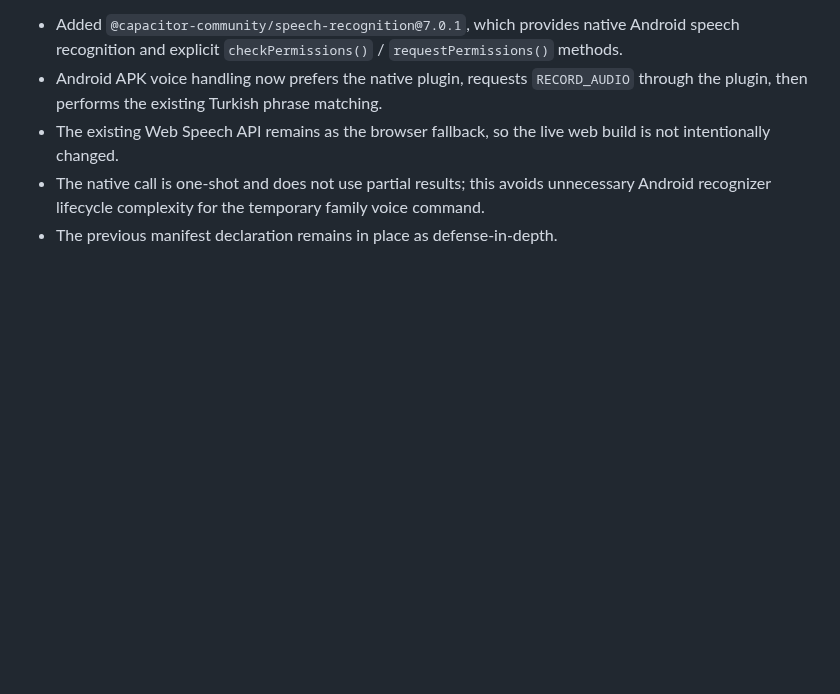
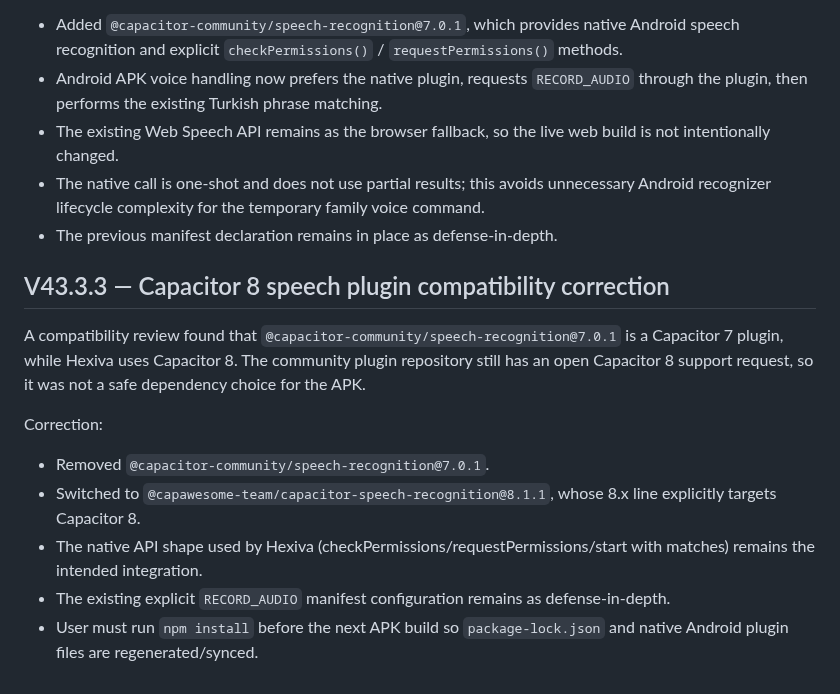
Before and after one commit to kelacumelam-cyber/Hexiva, a Markdown page: PROJECT_STATE.md, the part around the change. GitHub-like rendering; blank space fills up the shorter version.

Commit message:
docs: correct speech plugin compatibility

```diff
--- a/PROJECT_STATE.md
+++ b/PROJECT_STATE.md
@@ -791,3 +791,15 @@ Fix:
 - The existing Web Speech API remains as the browser fallback, so the live web build is not intentionally changed.
 - The native call is one-shot and does not use partial results; this avoids unnecessary Android recognizer lifecycle complexity for the temporary family voice command.
 - The previous manifest declaration remains in place as defense-in-depth.
+
+
+## V43.3.3 — Capacitor 8 speech plugin compatibility correction
+
+A compatibility review found that `@capacitor-community/speech-recognition@7.0.1` is a Capacitor 7 plugin, while Hexiva uses Capacitor 8. The community plugin repository still has an open Capacitor 8 support request, so it was not a safe dependency choice for the APK.
+
+Correction:
+- Removed `@capacitor-community/speech-recognition@7.0.1`.
+- Switched to `@capawesome-team/capacitor-speech-recognition@8.1.1`, whose 8.x line explicitly targets Capacitor 8.
+- The native API shape used by Hexiva (checkPermissions/requestPermissions/start with matches) remains the intended integration.
+- The existing explicit `RECORD_AUDIO` manifest configuration remains as defense-in-depth.
+- User must run `npm install` before the next APK build so `package-lock.json` and native Android plugin files are regenerated/synced.
```
